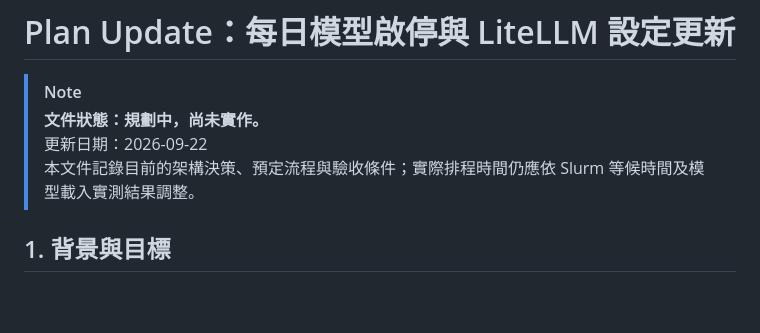
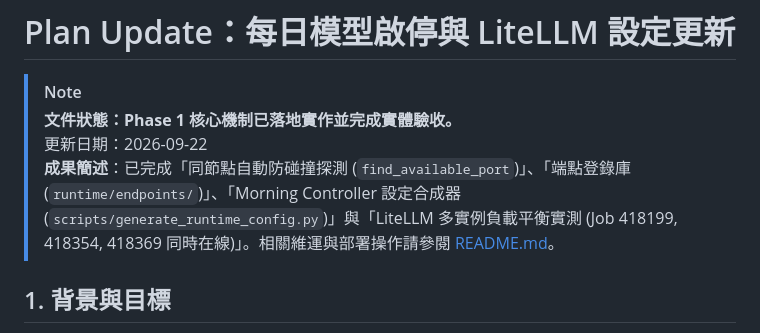
Before and after one commit to gemini960114/no-permanent-champion-artifact, a Markdown page: docs/PLAN_UPDATE_DAILY_MODEL_LIFECYCLE.md, the part around the change. Drawn GitHub-style; blank space fills up the shorter version.

```diff
--- a/docs/PLAN_UPDATE_DAILY_MODEL_LIFECYCLE.md
+++ b/docs/PLAN_UPDATE_DAILY_MODEL_LIFECYCLE.md
@@ -1,9 +1,9 @@
 # Plan Update：每日模型啟停與 LiteLLM 設定更新
 
 > [!NOTE]
-> **文件狀態：規劃中，尚未實作。**
+> **文件狀態：Phase 1 核心機制已落地實作並完成實體驗收。**
 > 更新日期：2026-09-22
-> 本文件記錄目前的架構決策、預定流程與驗收條件；實際排程時間仍應依 Slurm 等候時間及模型載入實測結果調整。
+> **成果簡述**：已完成「同節點自動防碰撞探測 (`find_available_port`)」、「端點登錄庫 (`runtime/endpoints/`)」、「Morning Controller 設定合成器 (`scripts/generate_runtime_config.py`)」與「LiteLLM 多實例負載平衡實測 (Job 418199, 418354, 418369 同時在線)」。相關維運與部署操作請參閱 [README.md](../README.md)。
 
 ## 1. 背景與目標
 
```
Also changed, not shown: sglang-qwen/README.md (+11 -5 lines).
